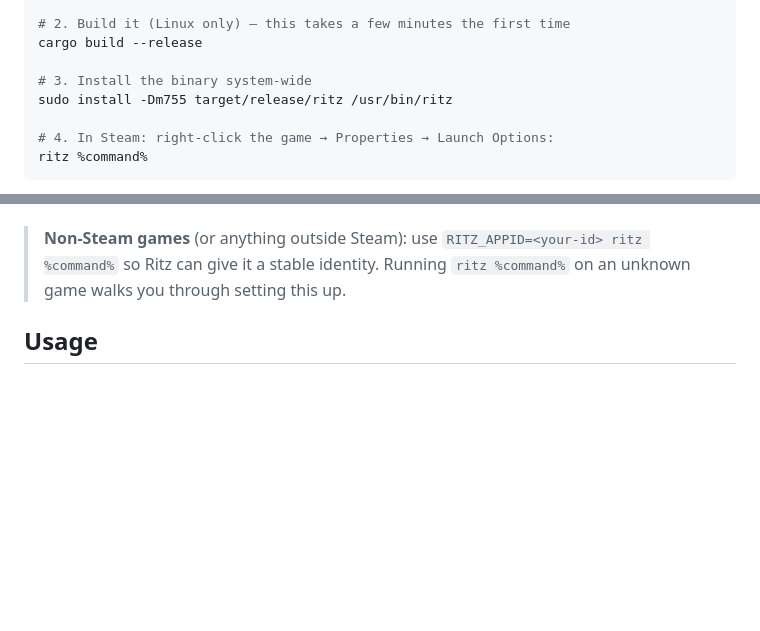
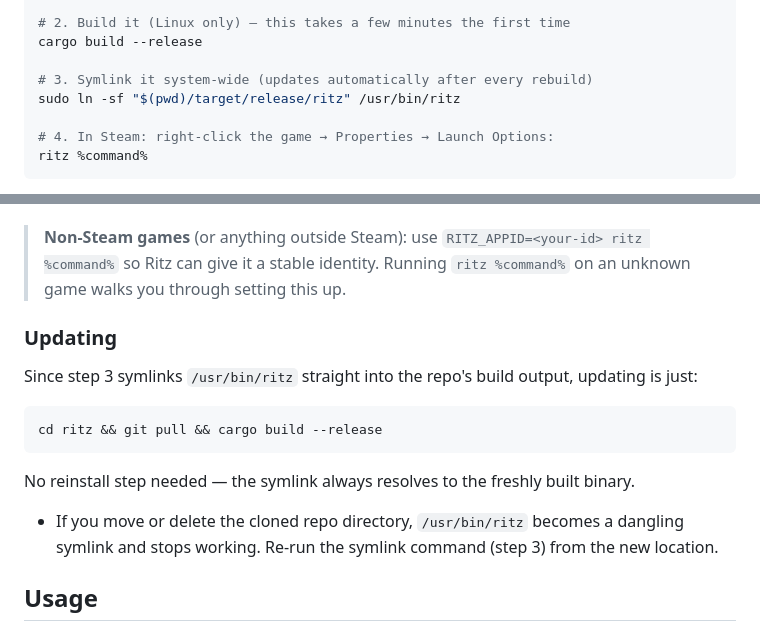
Before and after one commit to Ritze03/ritz, a Markdown page: README.md, 2 parts joined by grey strips. GitHub-like rendering; blank space fills up the shorter version.

Commit message:
Switch install step to a symlink and document how to update

````diff
--- a/README.md
+++ b/README.md
@@ -34,8 +34,8 @@ cd ritz
 # 2. Build it (Linux only) — this takes a few minutes the first time
 cargo build --release
 
-# 3. Install the binary system-wide
-sudo install -Dm755 target/release/ritz /usr/bin/ritz
+# 3. Symlink it system-wide (updates automatically after every rebuild)
+sudo ln -sf "$(pwd)/target/release/ritz" /usr/bin/ritz
 
 # 4. In Steam: right-click the game → Properties → Launch Options:
 ritz %command%
@@ -59,6 +59,20 @@ Run **`ritz`** with no arguments anytime to open the settings GUI.
 > **Non-Steam games** (or anything outside Steam): use
 > `RITZ_APPID=<your-id> ritz %command%` so Ritz can give it a stable identity. Running
 > `ritz %command%` on an unknown game walks you through setting this up.
+
+### Updating
+
+Since step 3 symlinks `/usr/bin/ritz` straight into the repo's build output, updating is
+just:
+
+```sh
+cd ritz && git pull && cargo build --release
+```
+
+No reinstall step needed — the symlink always resolves to the freshly built binary.
+
+- If you move or delete the cloned repo directory, `/usr/bin/ritz` becomes a dangling
+  symlink and stops working. Re-run the symlink command (step 3) from the new location.
 
 ## Usage
 
````
